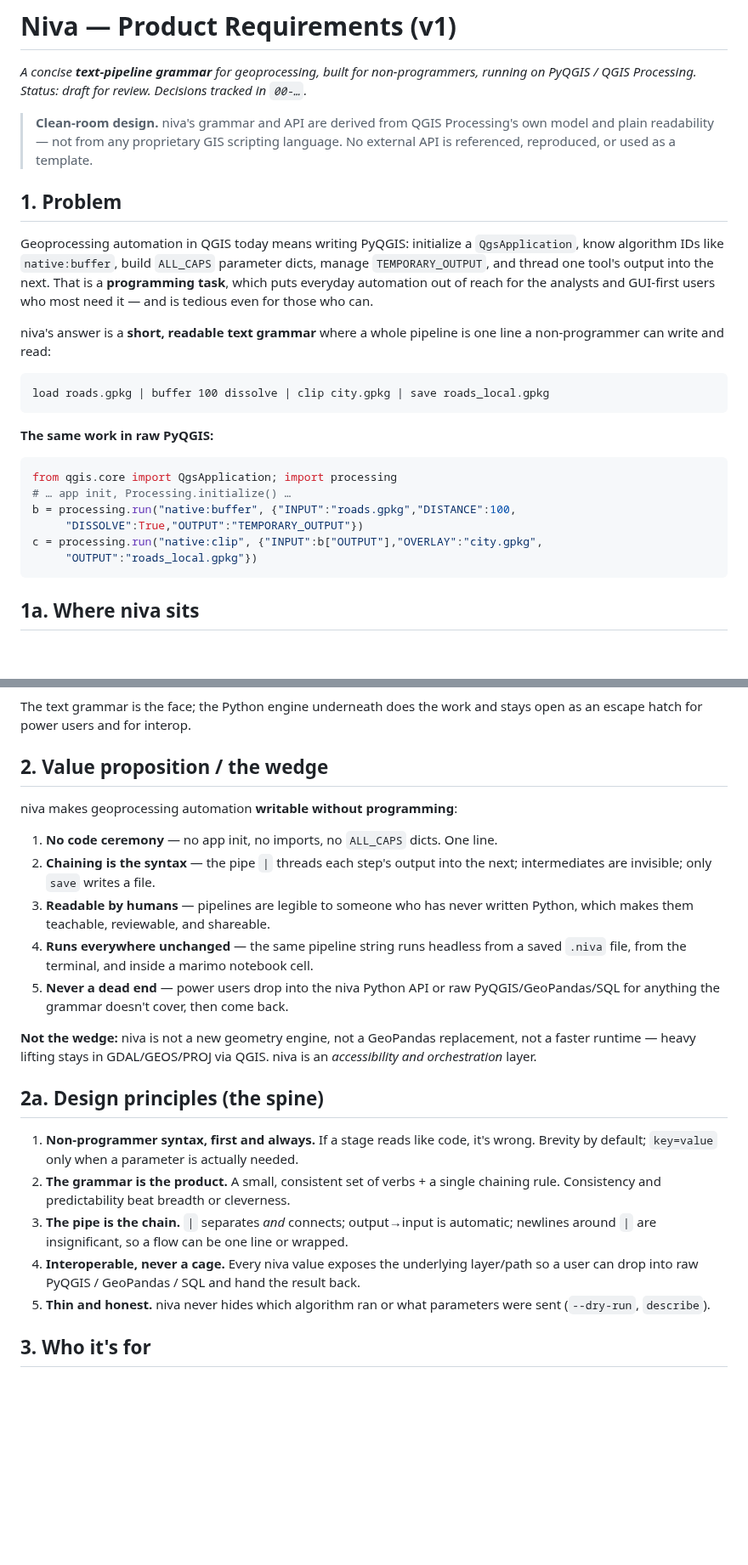
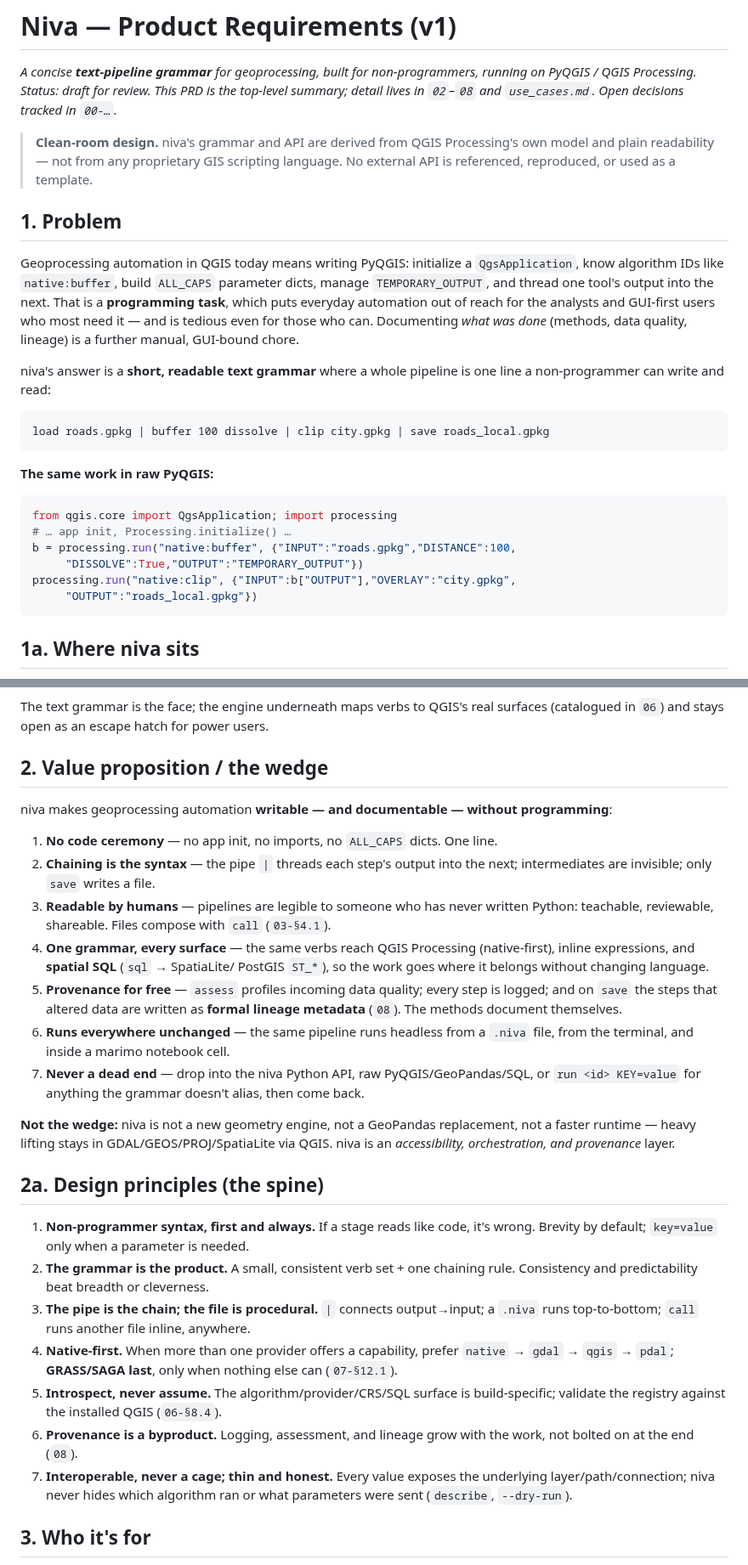
Before and after one commit to johnzastrow/niva, a Markdown page: planning/01-prd.md, 2 parts joined by grey strips. Shown at 85% size. GitHub-like rendering; blank space fills up the shorter version.

````diff
--- a/planning/01-prd.md
+++ b/planning/01-prd.md
@@ -2,22 +2,25 @@
 
 _A concise **text-pipeline grammar** for geoprocessing, built for non-programmers,
 running on PyQGIS / QGIS Processing._
-_Status: draft for review. Decisions tracked in `00-…`._
+_Status: draft for review. This PRD is the top-level summary; detail lives in
+`02`–`08` and `use_cases.md`. Open decisions tracked in `00-…`._
 
-> **Clean-room design.** niva's grammar and API are derived from QGIS Processing's own
-> model and plain readability — not from any proprietary GIS scripting language. No
-> external API is referenced, reproduced, or used as a template.
+> **Clean-room design.** niva's grammar and API are derived from QGIS Processing's
+> own model and plain readability — not from any proprietary GIS scripting
+> language. No external API is referenced, reproduced, or used as a template.
 
 ## 1. Problem
 
 Geoprocessing automation in QGIS today means writing PyQGIS: initialize a
-`QgsApplication`, know algorithm IDs like `native:buffer`, build `ALL_CAPS` parameter
-dicts, manage `TEMPORARY_OUTPUT`, and thread one tool's output into the next. That is a
-**programming task**, which puts everyday automation out of reach for the analysts and
-GUI-first users who most need it — and is tedious even for those who can.
+`QgsApplication`, know algorithm IDs like `native:buffer`, build `ALL_CAPS`
+parameter dicts, manage `TEMPORARY_OUTPUT`, and thread one tool's output into the
+next. That is a **programming task**, which puts everyday automation out of reach
+for the analysts and GUI-first users who most need it — and is tedious even for
+those who can. Documenting *what was done* (methods, data quality, lineage) is a
+further manual, GUI-bound chore.
 
-niva's answer is a **short, readable text grammar** where a whole pipeline is one line
-a non-programmer can write and read:
+niva's answer is a **short, readable text grammar** where a whole pipeline is one
+line a non-programmer can write and read:
 
 ```
 load roads.gpkg | buffer 100 dissolve | clip city.gpkg | save roads_local.gpkg
@@ -29,7 +32,7 @@ from qgis.core import QgsApplication; import processing
 # … app init, Processing.initialize() …
 b = processing.run("native:buffer", {"INPUT":"roads.gpkg","DISTANCE":100,
      "DISSOLVE":True,"OUTPUT":"TEMPORARY_OUTPUT"})
-c = processing.run("native:clip", {"INPUT":b["OUTPUT"],"OVERLAY":"city.gpkg",
+processing.run("native:clip", {"INPUT":b["OUTPUT"],"OVERLAY":"city.gpkg",
      "OUTPUT":"roads_local.gpkg"})
 ```
 
@@ -47,38 +53,51 @@ flowchart TD
 ```
 
-The text grammar is the face; the Python engine underneath does the work and stays open
-as an escape hatch for power users and for interop.
+The text grammar is the face; the engine underneath maps verbs to QGIS's real
+surfaces (catalogued in `06`) and stays open as an escape hatch for power users.
 
 ## 2. Value proposition / the wedge
 
-niva makes geoprocessing automation **writable without programming**:
+niva makes geoprocessing automation **writable — and documentable — without
+programming**:
 
 1. **No code ceremony** — no app init, no imports, no `ALL_CAPS` dicts. One line.
-2. **Chaining is the syntax** — the pipe `|` threads each step's output into the next;
-   intermediates are invisible; only `save` writes a file.
+2. **Chaining is the syntax** — the pipe `|` threads each step's output into the
+   next; intermediates are invisible; only `save` writes a file.
 3. **Readable by humans** — pipelines are legible to someone who has never written
-   Python, which makes them teachable, reviewable, and shareable.
-4. **Runs everywhere unchanged** — the same pipeline string runs headless from a saved
-   `.niva` file, from the terminal, and inside a marimo notebook cell.
-5. **Never a dead end** — power users drop into the niva Python API or raw
-   PyQGIS/GeoPandas/SQL for anything the grammar doesn't cover, then come back.
+   Python: teachable, reviewable, shareable. Files compose with `call` (`03-§4.1`).
+4. **One grammar, every surface** — the same verbs reach QGIS Processing
+   (native-first), inline expressions, and **spatial SQL** (`sql` → SpatiaLite/
+   PostGIS `ST_*`), so the work goes where it belongs without changing language.
+5. **Provenance for free** — `assess` profiles incoming data quality; every step
+   is logged; and on `save` the steps that altered data are written as **formal
+   lineage metadata** (`08`). The methods document themselves.
+6. **Runs everywhere unchanged** — the same pipeline runs headless from a `.niva`
+   file, from the terminal, and inside a marimo notebook cell.
+7. **Never a dead end** — drop into the niva Python API, raw PyQGIS/GeoPandas/SQL,
+   or `run <id> KEY=value` for anything the grammar doesn't alias, then come back.
 
-**Not the wedge:** niva is not a new geometry engine, not a GeoPandas replacement, not a
-faster runtime — heavy lifting stays in GDAL/GEOS/PROJ via QGIS. niva is an
-*accessibility and orchestration* layer.
+**Not the wedge:** niva is not a new geometry engine, not a GeoPandas replacement,
+not a faster runtime — heavy lifting stays in GDAL/GEOS/PROJ/SpatiaLite via QGIS.
+niva is an *accessibility, orchestration, and provenance* layer.
 
 ## 2a. Design principles (the spine)
 
-1. **Non-programmer syntax, first and always.** If a stage reads like code, it's wrong.
-   Brevity by default; `key=value` only when a parameter is actually needed.
-2. **The grammar is the product.** A small, consistent set of verbs + a single chaining
+1. **Non-programmer syntax, first and always.** If a stage reads like code, it's
+   wrong. Brevity by default; `key=value` only when a parameter is needed.
+2. **The grammar is the product.** A small, consistent verb set + one chaining
    rule. Consistency and predictability beat breadth or cleverness.
-3. **The pipe is the chain.** `|` separates *and* connects; output→input is automatic;
-   newlines around `|` are insignificant, so a flow can be one line or wrapped.
-4. **Interoperable, never a cage.** Every niva value exposes the underlying layer/path so
-   a user can drop into raw PyQGIS / GeoPandas / SQL and hand the result back.
-5. **Thin and honest.** niva never hides which algorithm ran or what parameters were
-   sent (`--dry-run`, `describe`).
+3. **The pipe is the chain; the file is procedural.** `|` connects output→input;
+   a `.niva` runs top-to-bottom; `call` runs another file inline, anywhere.
+4. **Native-first.** When more than one provider offers a capability, prefer
+   `native` → `gdal` → `qgis` → `pdal`; **GRASS/SAGA last**, only when nothing else
+   can (`07-§12.1`).
+5. **Introspect, never assume.** The algorithm/provider/CRS/SQL surface is
+   build-specific; validate the registry against the installed QGIS (`06-§8.4`).
+6. **Provenance is a byproduct.** Logging, assessment, and lineage grow with the
+   work, not bolted on at the end (`08`).
+7. **Interoperable, never a cage; thin and honest.** Every value exposes the
+   underlying layer/path/connection; niva never hides which algorithm ran or what
+   parameters were sent (`describe`, `--dry-run`).
 
 ## 3. Who it's for
 
````
Also changed, not shown: other parts of planning/01-prd.md (+79 -53 lines), CHANGELOG.md (+6 -0 lines), README.md (+1 -1 lines).
